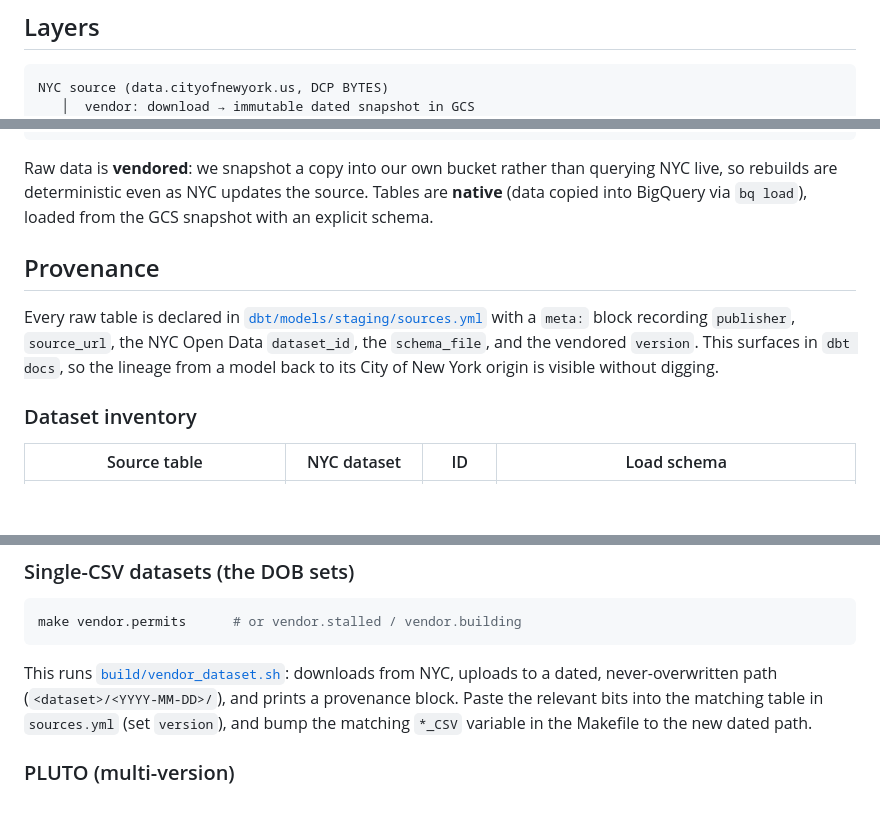
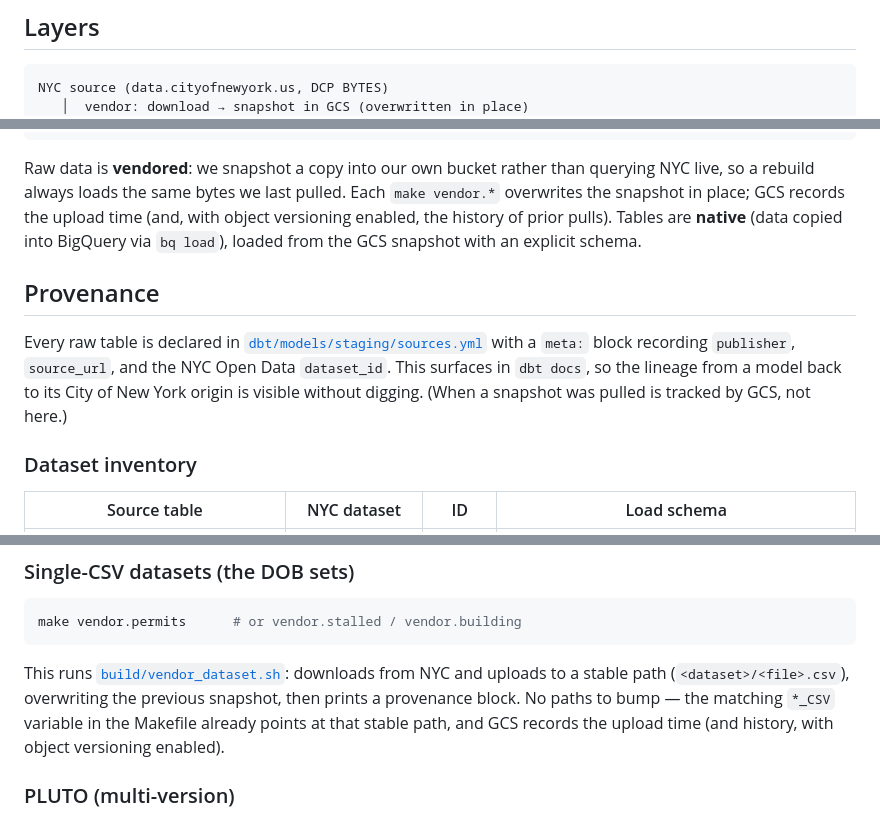
Before and after one commit to adrianparsons/emptylots, a Markdown page: DATA.md, 3 parts joined by grey strips. GitHub-like rendering; blank space fills up the shorter version.

````diff
--- a/DATA.md
+++ b/DATA.md
@@ -9,5 +9,5 @@ checkout).
 
 ```
 NYC source (data.cityofnewyork.us, DCP BYTES)
-   │  vendor: download → immutable dated snapshot in GCS
+   │  vendor: download → snapshot in GCS (overwritten in place)
    ▼
@@ -21,17 +21,19 @@ staging → intermediate → marts                                    (dbt model
 ```
 
 Raw data is **vendored**: we snapshot a copy into our own bucket rather than
-querying NYC live, so rebuilds are deterministic even as NYC updates the source.
+querying NYC live, so a rebuild always loads the same bytes we last pulled.
+Each `make vendor.*` overwrites the snapshot in place; GCS records the upload
+time (and, with object versioning enabled, the history of prior pulls).
 Tables are **native** (data copied into BigQuery via `bq load`), loaded from the
 GCS snapshot with an explicit schema.
 
 ## Provenance
 
 Every raw table is declared in [`dbt/models/staging/sources.yml`](dbt/models/staging/sources.yml)
-with a `meta:` block recording `publisher`, `source_url`, the NYC Open Data
-`dataset_id`, the `schema_file`, and the vendored `version`. This surfaces in
-`dbt docs`, so the lineage from a model back to its City of New York origin is
-visible without digging.
+with a `meta:` block recording `publisher`, `source_url`, and the NYC Open Data
+`dataset_id`. This surfaces in `dbt docs`, so the lineage from a model back to
+its City of New York origin is visible without digging. (When a snapshot was
+pulled is tracked by GCS, not here.)
 
 ### Dataset inventory
 
@@ -66,10 +68,10 @@ make vendor.permits      # or vendor.stalled / vendor.building
 ```
 
 This runs [`build/vendor_dataset.sh`](build/vendor_dataset.sh): downloads from
-NYC, uploads to a dated, never-overwritten path (`<dataset>/<YYYY-MM-DD>/`),
-and prints a provenance block. Paste the relevant bits into the matching table
-in `sources.yml` (set `version`), and bump the matching `*_CSV` variable in the
-Makefile to the new dated path.
+NYC and uploads to a stable path (`<dataset>/<file>.csv`), overwriting the
+previous snapshot, then prints a provenance block. No paths to bump — the
+matching `*_CSV` variable in the Makefile already points at that stable path,
+and GCS records the upload time (and history, with object versioning enabled).
 
 ### PLUTO (multi-version)
 
````
Also changed, not shown: other parts of DATA.md (+1 -2 lines).
